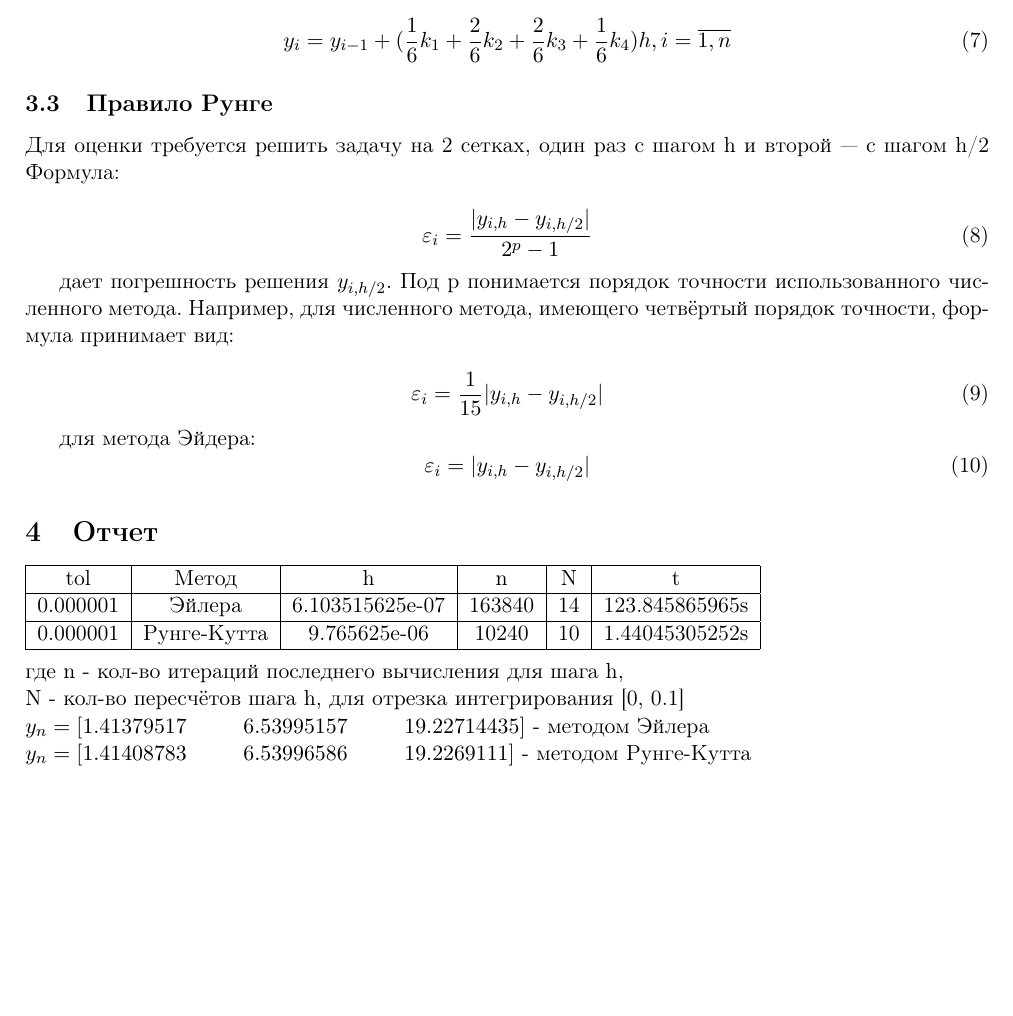
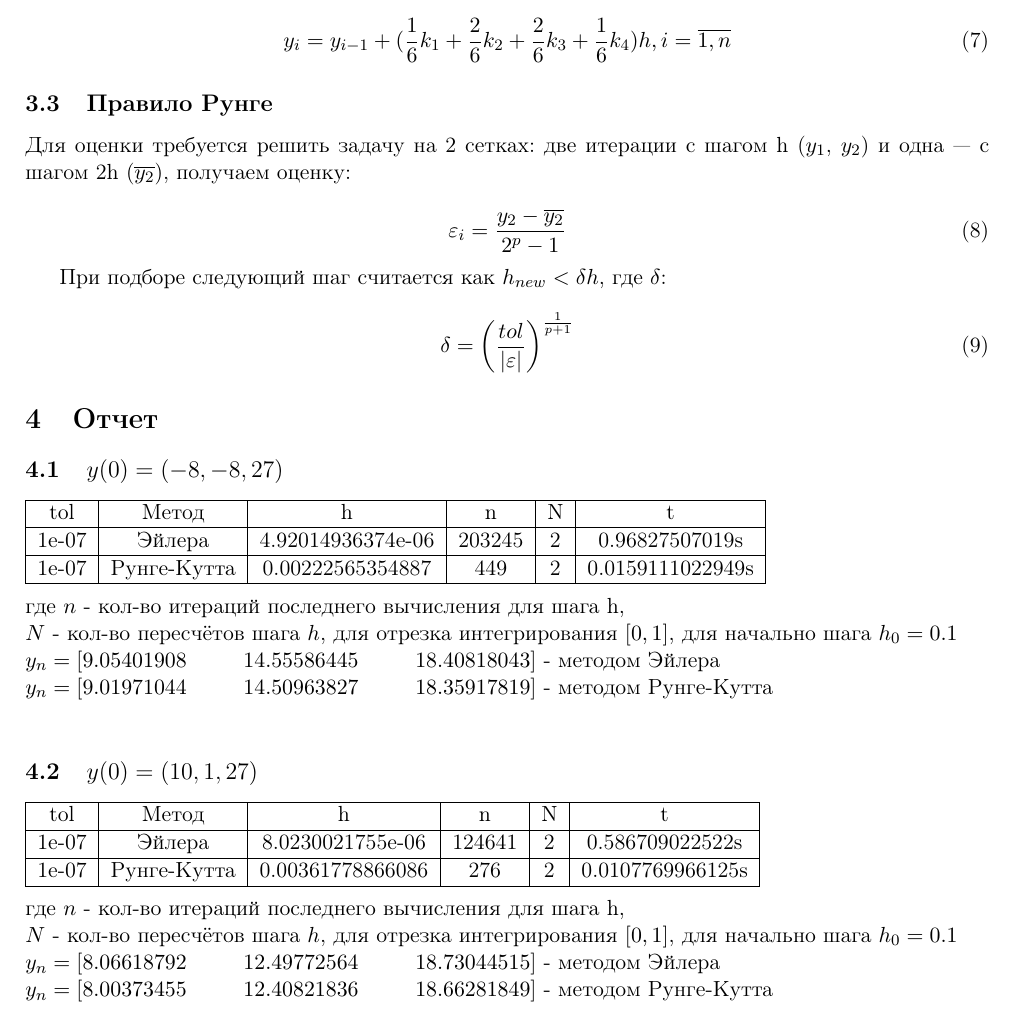
Before and after one commit to Drapegnik/bsu, a LaTeX document (lab1.tex): part of page 3 of 3 before the commit and part of page 3 of 5 after it, cut so that both start at the same text, the shorter picture padded with empty space. Compiled offline with pdfLaTeX.

Commit message:
final commit

```diff
--- a/lab1.tex
+++ b/lab1.tex
@@ -8,6 +8,9 @@
 \usepackage{xcolor}
 \usepackage{amssymb}
 \usepackage{graphicx}
+\graphicspath{ {images/} }
+\usepackage{subcaption}
+
 \usepackage[paper=a4paper, margin=2cm, bottom=2cm]{geometry}
 
 \newcommand\tab[1][1cm]{\hspace*{#1}}
@@ -134,31 +137,39 @@ y_i = y_{i-1} + ( \frac{1}{6} k_1 + \frac{2}{6} k_2 + \frac{2}{6} k_3 + \frac{1}
 \end{equation}
 
 \subsection{Правило Рунге}
-Для оценки требуется решить задачу на 2 сетках, один раз с шагом h и второй — с шагом h/2 Формула:
+Для оценки требуется решить задачу на 2 сетках: две итерации с шагом h ($y_1$, $y_2$)  и одна — с шагом 2h ($\overline{y_2}$), получаем оценку:
 
 \begin{equation}
-\varepsilon_i = \frac{|y_{i,h}-y_{i,h/2}|}{2^{p}-1}
+\varepsilon_i = \frac{y_2-\overline{y_2}}{2^p-1}
 \end{equation}
 
-дает погрешность решения $y_{i,h/2}$. Под p понимается порядок точности использованного численного метода. Например, для численного метода, имеющего четвёртый порядок точности, формула принимает вид:
+При подборе следующий шаг считается как $h_{new}<\delta h$, где $\delta$:
 
 \begin{equation}
-\varepsilon_i = \frac{1}{15} |y_{i,h}-y_{i,h/2}|
-\end{equation}
-
-для метода Эйдера:
-\begin{equation}
-\varepsilon_i = |y_{i,h}-y_{i,h/2}|
+\delta = \left(\frac{tol}{|\varepsilon|}\right)^{\frac{1}{p+1}}
 \end{equation}
 
 \section{Отчет}
+\subsection{$y(0)=(-8, -8, 27)$}
 \begin{tabular}{|c|c|c|c|c|c|}
 \hline
-tol         &   Метод       &   h   &   n   &   N   &   t   \\\hline
-0.000001    &   Эйлера      &   6.103515625e-07   &   163840   &   14   &   123.845865965s   \\\hline
-0.000001    &   Рунге-Кутта &   9.765625e-06   &   10240   &   10   &   1.44045305252s   \\\hline
+tol     &   Метод       &   h   &   n   &   N   &   t   \\\hline
+1e-07   &   Эйлера      &   4.92014936374e-06   &   203245   &   2   &   0.96827507019s   \\\hline
+1e-07   &   Рунге-Кутта &   0.00222565354887   &   449   &   2   &   0.0159111022949s   \\\hline
 \end{tabular} \\ \\
-где n - кол-во итераций последнего вычисления для шага h, \\
-N - кол-во пересчётов шага h, для отрезка интегрирования [0, 0.1] \\
-$y_n = [1.41379517\tab6.53995157\tab19.22714435]$ - методом Эйлера \\
-$y_n = [1.41408783\tab6.53996586\tab19.2269111]$ - методом Рунге-Кутта \\
+где $n$ - кол-во итераций последнего вычисления для шага h, \\
+$N$ - кол-во пересчётов шага $h$, для отрезка интегрирования $[0, 1]$, для начально шага $h_0=0.1$ \\
+$y_n = [9.05401908\tab14.55586445\tab18.40818043]$ - методом Эйлера \\
+$y_n = [9.01971044\tab14.50963827\tab18.35917819]$ - методом Рунге-Кутта \\
+
+\subsection{$y(0)=(10, 1, 27)$}
+\begin{tabular}{|c|c|c|c|c|c|}
+\hline
+tol     &   Метод       &   h   &   n   &   N   &   t   \\\hline
+1e-07   &   Эйлера      &   8.0230021755e-06   &   124641   &   2   &   0.586709022522s   \\\hline
+1e-07   &   Рунге-Кутта &   0.00361778866086   &   276   &   2   &   0.0107769966125s   \\\hline
+\end{tabular} \\ \\
+где $n$ - кол-во итераций последнего вычисления для шага h, \\
+$N$ - кол-во пересчётов шага $h$, для отрезка интегрирования $[0, 1]$, для начально шага $h_0=0.1$ \\
+$y_n = [8.06618792\tab12.49772564\tab18.73044515]$ - методом Эйлера \\
+$y_n = [8.00373455\tab12.40821836\tab18.66281849]$ - методом Рунге-Кутта \\
```
Also changed, not shown: images/figure_1.png (added), images/figure_2.png (added), images/figure_3.png (added), images/figure_4.png (added), images/figure_5.png (added), images/figure_6.png (added), lab1.tex (45 more changed lines), 1 other file.
